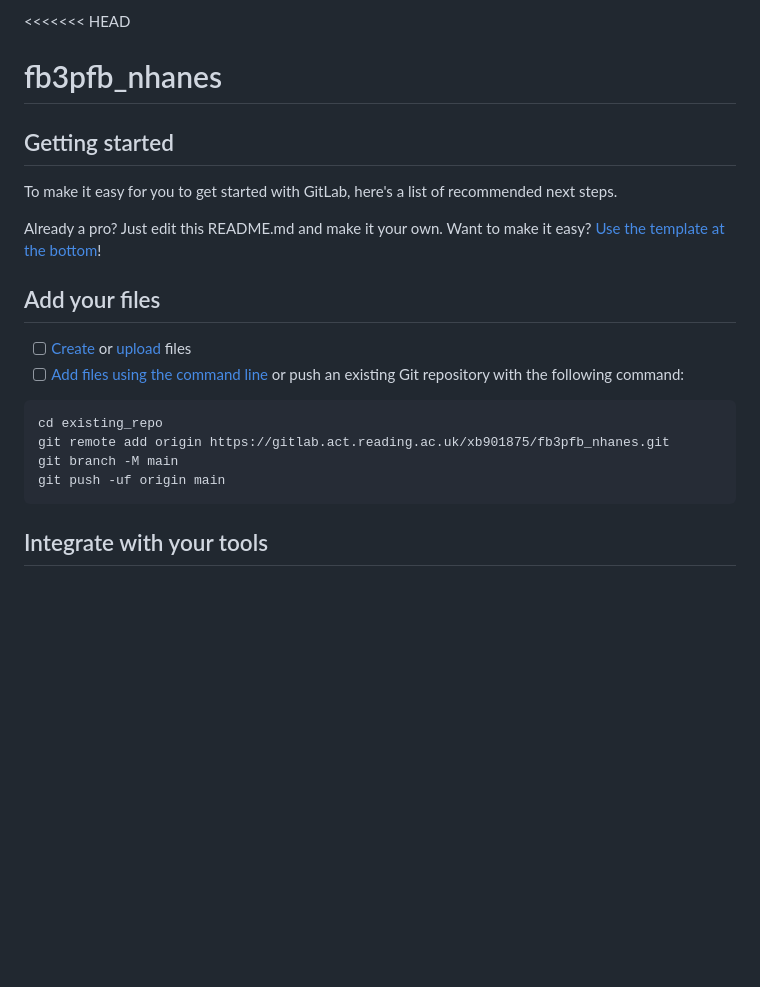
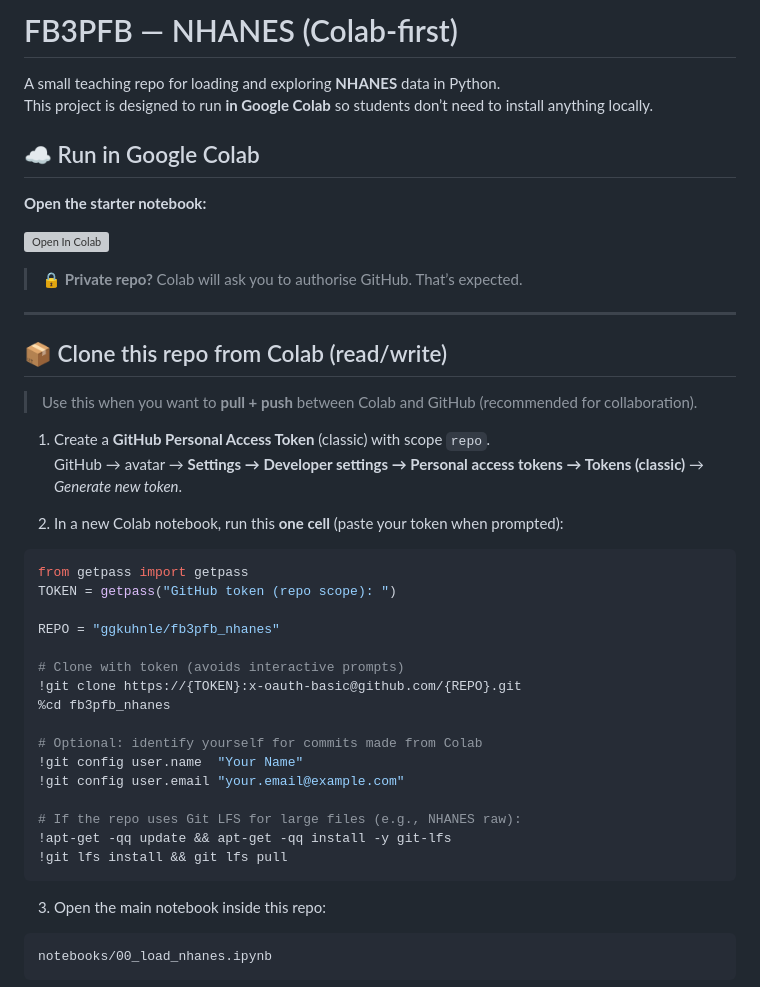
Before and after one commit to ggkuhnle/fb3pfb_nhanes, a Markdown page: README.md, the part around one of its changes. GitHub-like rendering; blank space fills up the shorter version; grey boxes are pictures that could not be loaded.

````diff
--- a/README.md
+++ b/README.md
@@ -1,25 +1,48 @@
-<<<<<<< HEAD
-# fb3pfb_nhanes
+# FB3PFB — NHANES (Colab-first)
 
+A small teaching repo for loading and exploring **NHANES** data in Python.
+This project is designed to run **in Google Colab** so students don’t need to install anything locally.
 
+## ☁️ Run in Google Colab
 
-## Getting started
+**Open the starter notebook:**
 
-To make it easy for you to get started with GitLab, here's a list of recommended next steps.
+[![Open In Colab](https://colab.research.google.com/assets/colab-badge.svg)](https://colab.research.google.com/github/ggkuhnle/fb3pfb_nhanes/blob/main/notebooks/00_load_nhanes.ipynb)
 
-Already a pro? Just edit this README.md and make it your own. Want to make it easy? [Use the template at the bottom](#editing-this-readme)!
+> 🔒 **Private repo?** Colab will ask you to authorise GitHub. That’s expected.
 
-## Add your files
+---
 
-- [ ] [Create](https://docs.gitlab.com/ee/user/project/repository/web_editor.html#create-a-file) or [upload](https://docs.gitlab.com/ee/user/project/repository/web_editor.html#upload-a-file) files
-- [ ] [Add files using the command line](https://docs.gitlab.com/topics/git/add_files/#add-files-to-a-git-repository) or push an existing Git repository with the following command:
+## 📦 Clone this repo from Colab (read/write)
 
-```
-cd existing_repo
-git remote add origin https://gitlab.act.reading.ac.uk/xb901875/fb3pfb_nhanes.git
-git branch -M main
-git push -uf origin main
+> Use this when you want to **pull + push** between Colab and GitHub (recommended for collaboration).
+
+1) Create a **GitHub Personal Access Token** (classic) with scope `repo`.
+   GitHub → avatar → **Settings → Developer settings → Personal access tokens → Tokens (classic)** → *Generate new token*.
+
+2) In a new Colab notebook, run this **one cell** (paste your token when prompted):
+
+```python
+from getpass import getpass
+TOKEN = getpass("GitHub token (repo scope): ")
+
+REPO = "ggkuhnle/fb3pfb_nhanes"
+
+# Clone with token (avoids interactive prompts)
+!git clone https://{TOKEN}:x-oauth-basic@github.com/{REPO}.git
+%cd fb3pfb_nhanes
+
+# Optional: identify yourself for commits made from Colab
+!git config user.name  "Your Name"
+!git config user.email "your.email@example.com"
+
+# If the repo uses Git LFS for large files (e.g., NHANES raw):
+!apt-get -qq update && apt-get -qq install -y git-lfs
+!git lfs install && git lfs pull
 ```
 
-## Integrate with your tools
+3) Open the main notebook inside this repo:
+```
+notebooks/00_load_nhanes.ipynb
+```
 
````
Also changed, not shown: other parts of README.md (+77 -59 lines).
